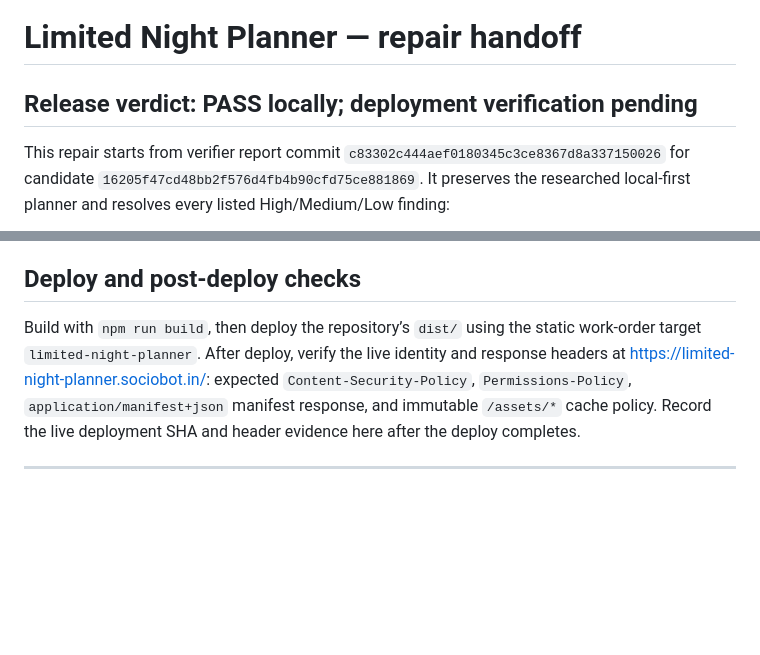
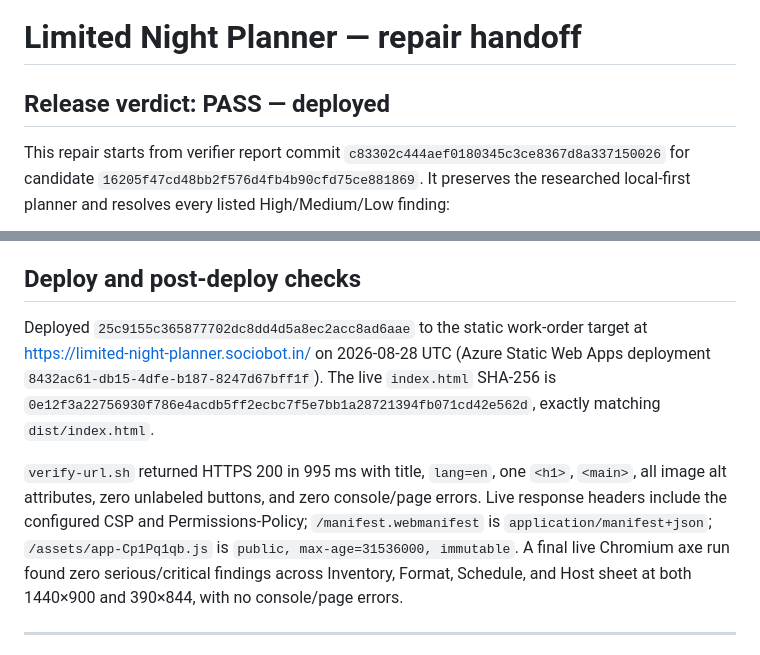
Before and after one commit to B-Divyesh/sf-limited-night-planner, a Markdown page: .factory/handoff.md, 2 parts joined by grey strips. Drawn GitHub-style; blank space fills up the shorter version.

Commit message:
docs: record repair deployment evidence

```diff
--- a/.factory/handoff.md
+++ b/.factory/handoff.md
@@ -1,6 +1,6 @@
 # Limited Night Planner — repair handoff
 
-## Release verdict: **PASS locally; deployment verification pending**
+## Release verdict: **PASS — deployed**
 
 This repair starts from verifier report commit `c83302c444aef0180345c3ce8367d8a337150026` for candidate `16205f47cd48bb2f576d4fb4b90cfd75ce881869`. It preserves the researched local-first planner and resolves every listed High/Medium/Low finding:
 
@@ -27,7 +27,9 @@ Final production artifact sizes: app JS 33.68 KB raw / 11.66 KB gzip; app CSS 19
 
 ## Deploy and post-deploy checks
 
-Build with `npm run build`, then deploy the repository’s `dist/` using the static work-order target `limited-night-planner`. After deploy, verify the live identity and response headers at <https://limited-night-planner.sociobot.in/>: expected `Content-Security-Policy`, `Permissions-Policy`, `application/manifest+json` manifest response, and immutable `/assets/*` cache policy. Record the live deployment SHA and header evidence here after the deploy completes.
+Deployed `25c9155c365877702dc8dd4d5a8ec2acc8ad6aae` to the static work-order target at <https://limited-night-planner.sociobot.in/> on 2026-08-28 UTC (Azure Static Web Apps deployment `8432ac61-db15-4dfe-b187-8247d67bff1f`). The live `index.html` SHA-256 is `0e12f3a22756930f786e4acdb5ff2ecbc7f5e7bb1a28721394fb071cd42e562d`, exactly matching `dist/index.html`.
+
+`verify-url.sh` returned HTTPS 200 in 995 ms with title, `lang=en`, one `<h1>`, `<main>`, all image alt attributes, zero unlabeled buttons, and zero console/page errors. Live response headers include the configured CSP and Permissions-Policy; `/manifest.webmanifest` is `application/manifest+json`; `/assets/app-Cp1Pq1qb.js` is `public, max-age=31536000, immutable`. A final live Chromium axe run found zero serious/critical findings across Inventory, Format, Schedule, and Host sheet at both 1440×900 and 390×844, with no console/page errors.
 
 ---
 
```
